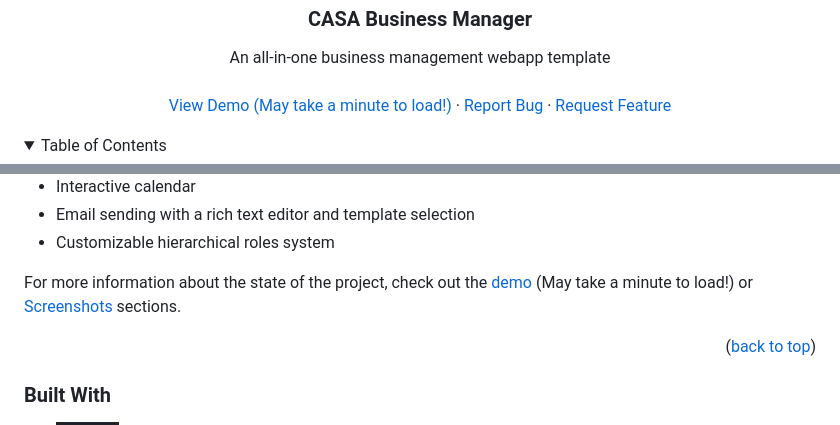
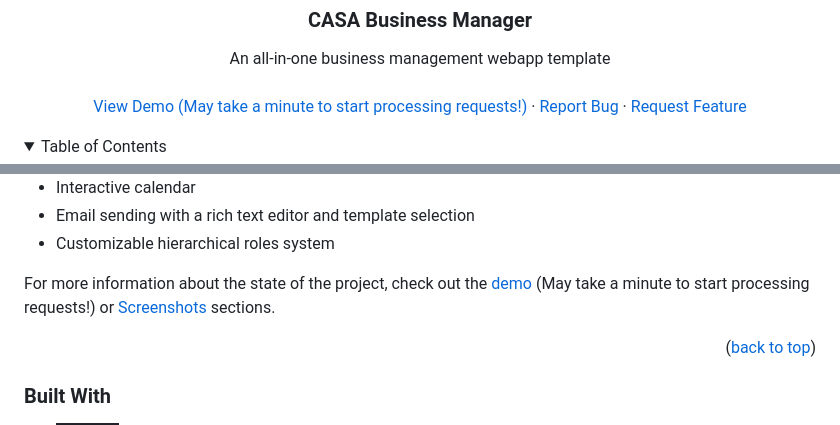
Before and after one commit to casa-business-manager/CASA, a Markdown page: README.md, 2 parts joined by grey strips. Drawn GitHub-style; folded sections open; badges without logos.

Commit message:
Update README.md - better demo load time warning

```diff
--- a/README.md
+++ b/README.md
@@ -23,7 +23,7 @@
     An all-in-one business management webapp template
     <br />
     <br />
-    <a href="https://casa-8uei.onrender.com">View Demo (May take a minute to load!)</a>
+    <a href="https://casa-8uei.onrender.com">View Demo (May take a minute to start processing requests!)</a>
     ·
     <a href="https://github.com/casa-business-manager/CASA/issues/new/choose">Report Bug</a>
     ·
@@ -78,7 +78,7 @@ However, we hope that this project can serve as a solid starting point for any f
 * Email sending with a rich text editor and template selection
 * Customizable hierarchical roles system
 
-For more information about the state of the project, check out the <a href="https://casa-8uei.onrender.com">demo</a> (May take a minute to load!) or <a href="#screenshots">Screenshots</a> sections.
+For more information about the state of the project, check out the <a href="https://casa-8uei.onrender.com">demo</a> (May take a minute to start processing requests!) or <a href="#screenshots">Screenshots</a> sections.
 
 <p align="right">(<a href="#readme-top">back to top</a>)</p>
 
```
